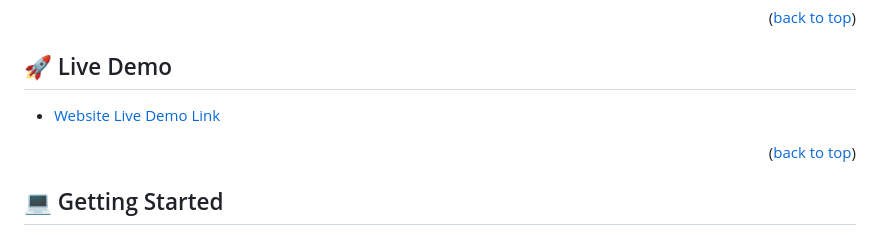
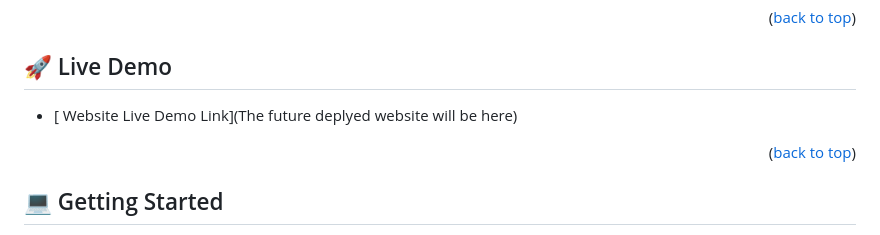
Before and after one commit to RuriEnciso/Portfolio-Project, a Markdown page: README.md, the part around the change. Rendered like a GitHub page.

```diff
--- a/README.md
+++ b/README.md
@@ -111,7 +111,7 @@ It is a basic responsive website made with html and css
 
 <!-- > Add a link to your deployed project. -->
 
-- [ Website Live Demo Link](https://rurienciso.github.io/)
+- [ Website Live Demo Link](The future deplyed website will be here)
 
 <p align="right">(<a href="#readme-top">back to top</a>)</p>
 
```
